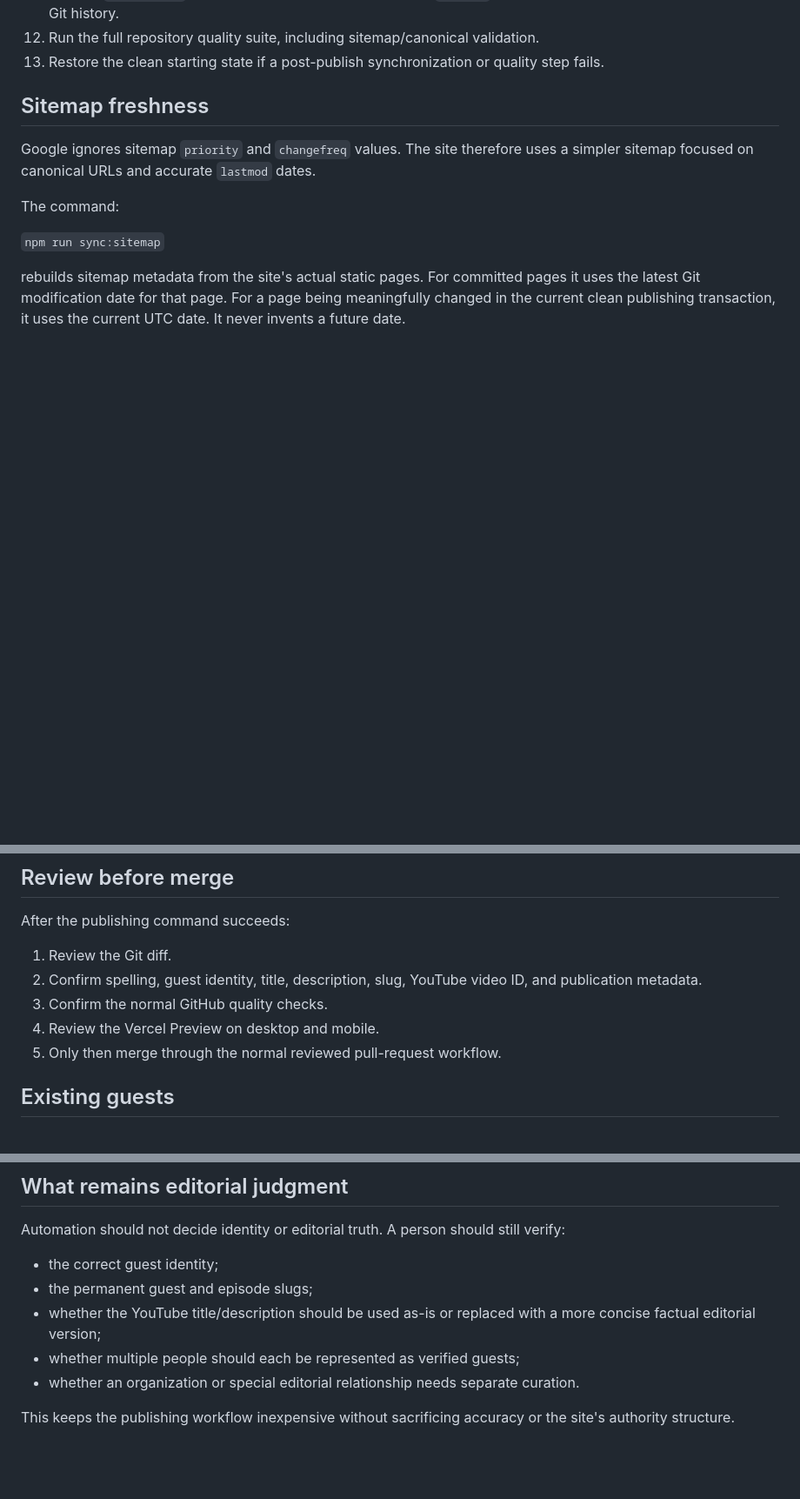
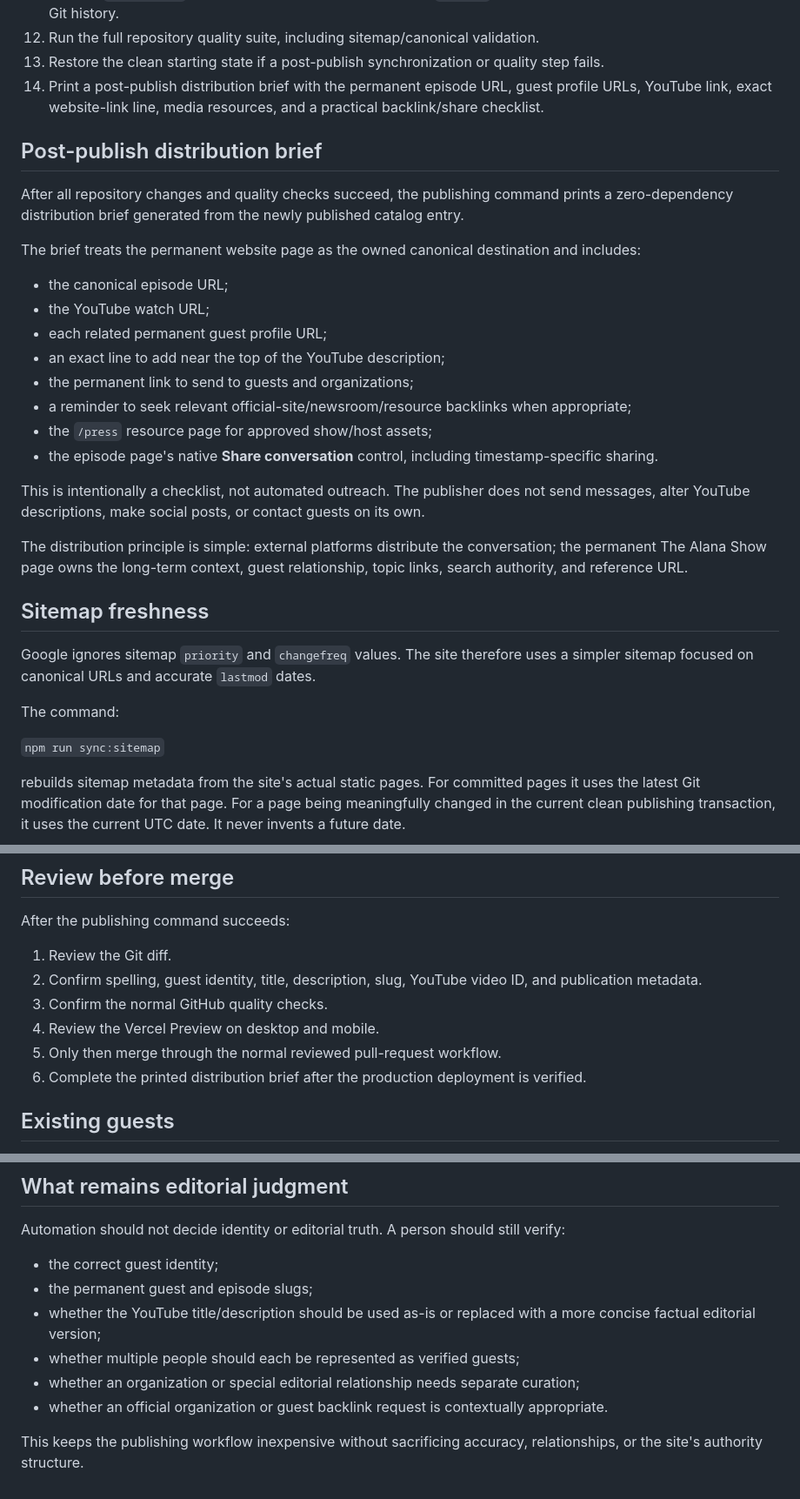
Before and after one commit to AKVxii/the-alana-show, a Markdown page: PUBLISHING.md, 3 parts joined by grey strips. Shown at 87% size. Rendered like a GitHub page; blank space fills up the shorter version.

Commit message:
Document post-publish distribution workflow

```diff
--- a/PUBLISHING.md
+++ b/PUBLISHING.md
@@ -89,6 +89,26 @@ The safe publishing command will:
 11. Refresh `sitemap.xml` with canonical URLs and trustworthy `lastmod` dates derived from actual page changes or Git history.
 12. Run the full repository quality suite, including sitemap/canonical validation.
 13. Restore the clean starting state if a post-publish synchronization or quality step fails.
+14. Print a post-publish distribution brief with the permanent episode URL, guest profile URLs, YouTube link, exact website-link line, media resources, and a practical backlink/share checklist.
+
+## Post-publish distribution brief
+
+After all repository changes and quality checks succeed, the publishing command prints a zero-dependency distribution brief generated from the newly published catalog entry.
+
+The brief treats the permanent website page as the owned canonical destination and includes:
+
+- the canonical episode URL;
+- the YouTube watch URL;
+- each related permanent guest profile URL;
+- an exact line to add near the top of the YouTube description;
+- the permanent link to send to guests and organizations;
+- a reminder to seek relevant official-site/newsroom/resource backlinks when appropriate;
+- the `/press` resource page for approved show/host assets;
+- the episode page's native **Share conversation** control, including timestamp-specific sharing.
+
+This is intentionally a checklist, not automated outreach. The publisher does not send messages, alter YouTube descriptions, make social posts, or contact guests on its own.
+
+The distribution principle is simple: external platforms distribute the conversation; the permanent The Alana Show page owns the long-term context, guest relationship, topic links, search authority, and reference URL.
 
 ## Sitemap freshness
 
@@ -125,6 +145,7 @@ After the publishing command succeeds:
 3. Confirm the normal GitHub quality checks.
 4. Review the Vercel Preview on desktop and mobile.
 5. Only then merge through the normal reviewed pull-request workflow.
+6. Complete the printed distribution brief after the production deployment is verified.
 
 ## Existing guests
 
@@ -142,6 +163,7 @@ Automation should not decide identity or editorial truth. A person should still
 - the permanent guest and episode slugs;
 - whether the YouTube title/description should be used as-is or replaced with a more concise factual editorial version;
 - whether multiple people should each be represented as verified guests;
-- whether an organization or special editorial relationship needs separate curation.
+- whether an organization or special editorial relationship needs separate curation;
+- whether an official organization or guest backlink request is contextually appropriate.
 
-This keeps the publishing workflow inexpensive without sacrificing accuracy or the site's authority structure.
+This keeps the publishing workflow inexpensive without sacrificing accuracy, relationships, or the site's authority structure.
```
